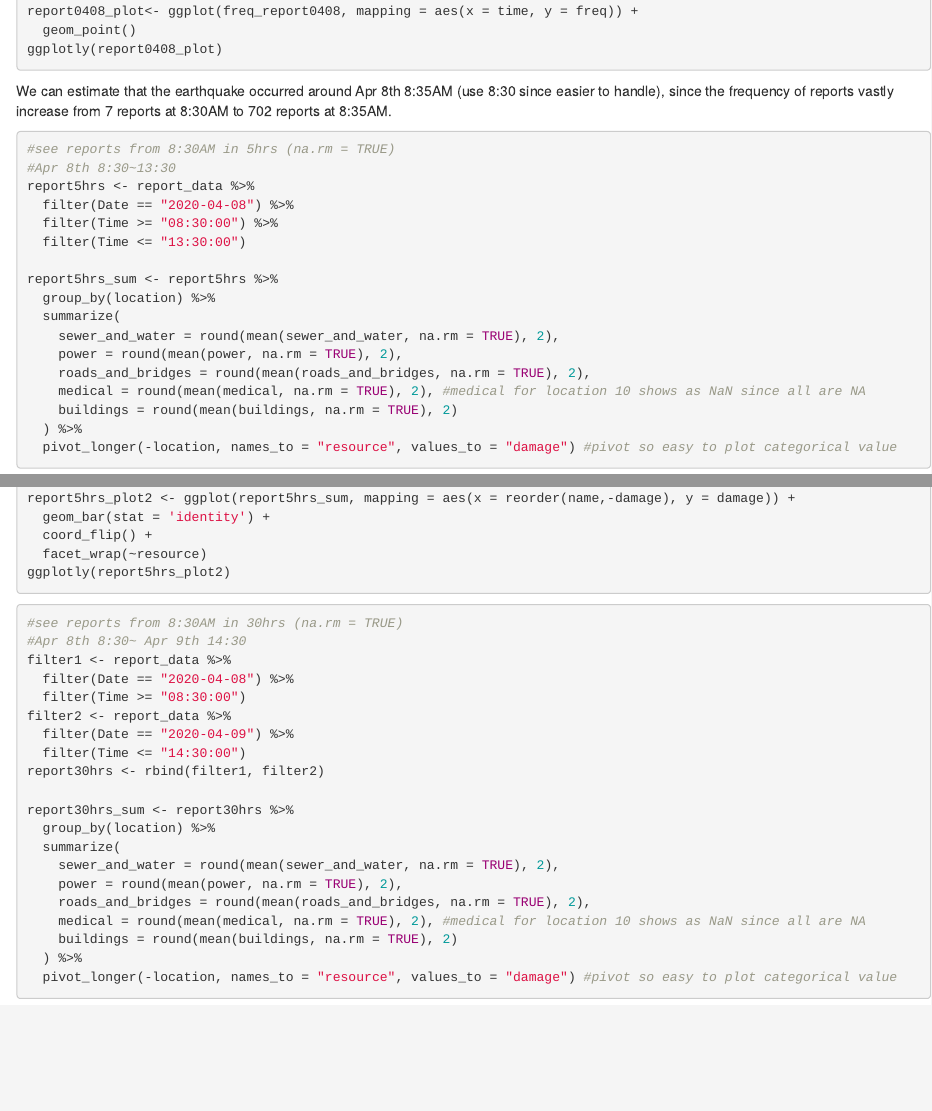
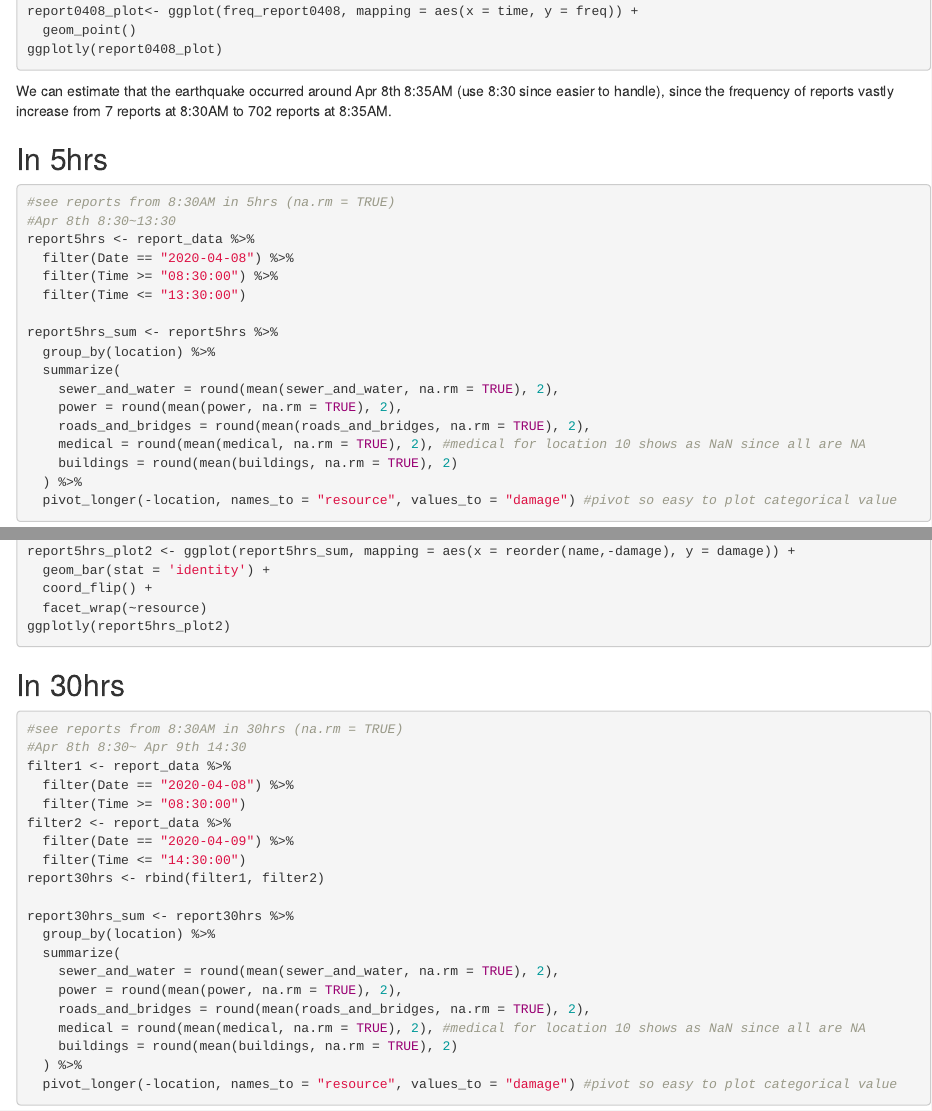
Before and after one commit to people-r-strange/DC5, an R Markdown document (Conditions_across_city/Conditions Across City.Rmd): the page in a window 1100 px wide, from 860 px down, and a second part further down, joined at a grey line. Rendered offline with R 4.5, knitr and Pandoc, with nearby package versions; the code chunks are not run, so their results and figures are left out.

Commit message:
minor changes

````diff
--- a/Conditions_across_city/Conditions Across City.Rmd
+++ b/Conditions_across_city/Conditions Across City.Rmd
@@ -64,6 +64,7 @@ ggplotly(report0408_plot)
 ```
 We can estimate that the earthquake occurred around Apr 8th 8:35AM (use 8:30 since easier to handle), since the frequency of reports vastly increase from 7 reports at 8:30AM to 702 reports at 8:35AM.
 
+## In 5hrs
 ```{r}
 #see reports from 8:30AM in 5hrs (na.rm = TRUE)
 #Apr 8th 8:30~13:30
@@ -107,7 +108,7 @@ report5hrs_plot2 <- ggplot(report5hrs_sum, mapping = aes(x = reorder(name,-damag
 ggplotly(report5hrs_plot2)
 ```
 
-
+## In 30hrs
 ```{r}
 #see reports from 8:30AM in 30hrs (na.rm = TRUE)
 #Apr 8th 8:30~ Apr 9th 14:30
````
